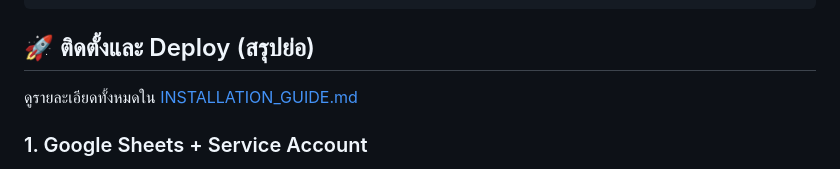
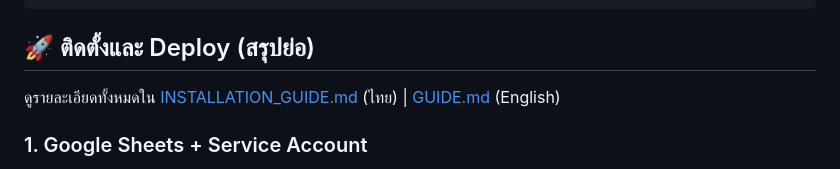
Before and after one commit to biggujp/uchi-kakunin, a Markdown page: README.md, the part around the change. Drawn GitHub-style.

```diff
--- a/README.md
+++ b/README.md
@@ -59,7 +59,7 @@ uchi-kakunin/
 
 ## 🚀 ติดตั้งและ Deploy (สรุปย่อ)
 
-ดูรายละเอียดทั้งหมดใน [INSTALLATION_GUIDE.md](./INSTALLATION_GUIDE.md)
+ดูรายละเอียดทั้งหมดใน [INSTALLATION_GUIDE.md](./INSTALLATION_GUIDE.md) (ไทย) | [GUIDE.md](./GUIDE.md) (English)
 
 ### 1. Google Sheets + Service Account
 1. สร้าง Google Spreadsheet ใหม่
```
Also changed, not shown: GUIDE.md (added, +485 -0 lines).
